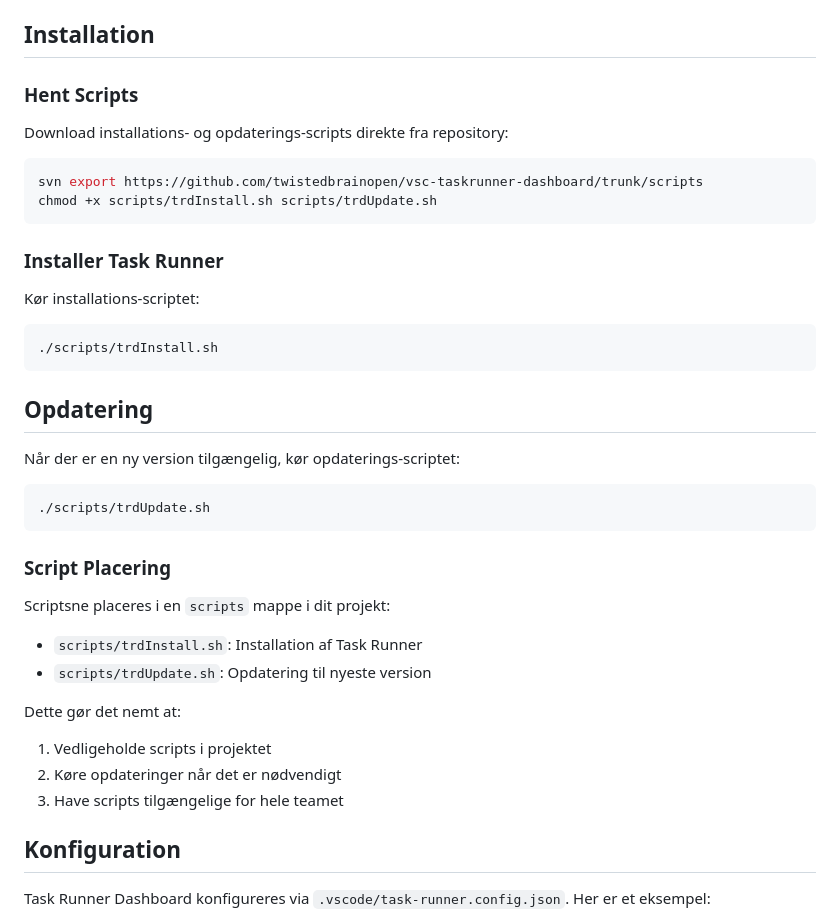
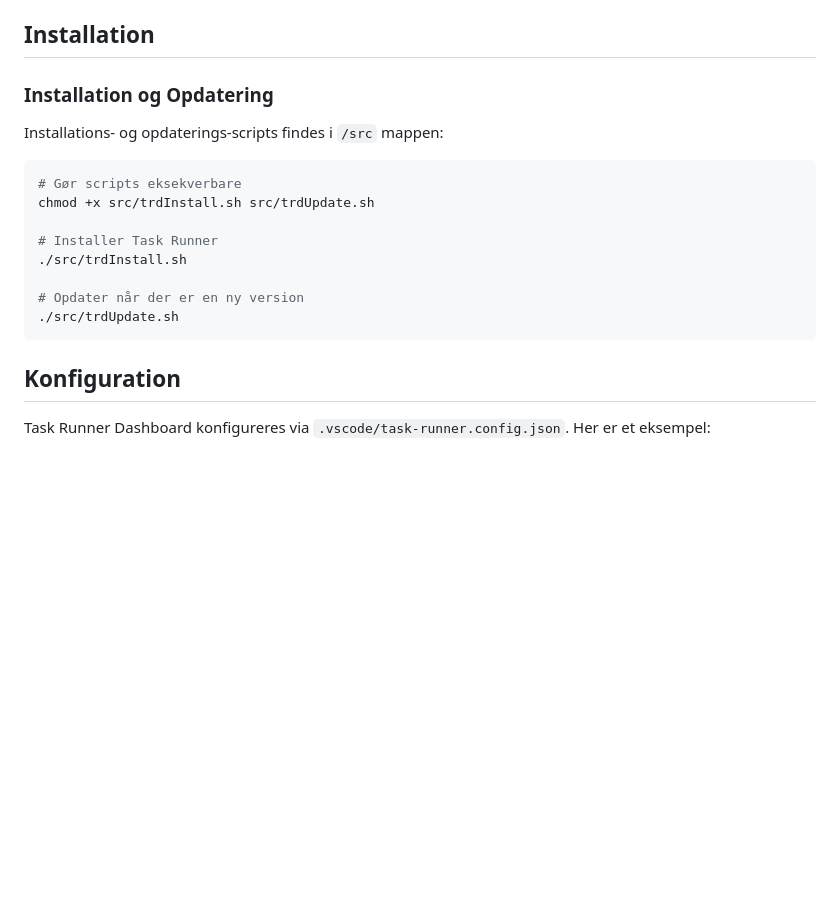
Before and after one commit to twistedbrainopen/vsc-taskrunner-dashboard, a Markdown page: README.md, the part around the change printed below. Drawn GitHub-style; blank space fills up the shorter version.

Commit message:
docs: Forenklet installations proces ved at flytte scripts til /src mappe

````diff
--- a/README.md
+++ b/README.md
@@ -95,34 +95,18 @@ Task Runner Dashboard er en VSCode extension designet til at visualisere og inte
 
 ## Installation
 
-### Hent Scripts
-Download installations- og opdaterings-scripts direkte fra repository:
+### Installation og Opdatering
+Installations- og opdaterings-scripts findes i `/src` mappen:
 ```bash
-svn export https://github.com/twistedbrainopen/vsc-taskrunner-dashboard/trunk/scripts
-chmod +x scripts/trdInstall.sh scripts/trdUpdate.sh
+# Gør scripts eksekverbare
+chmod +x src/trdInstall.sh src/trdUpdate.sh
+
+# Installer Task Runner
+./src/trdInstall.sh
+
+# Opdater når der er en ny version
+./src/trdUpdate.sh
 ```
-
-### Installer Task Runner
-Kør installations-scriptet:
-```bash
-./scripts/trdInstall.sh
-```
-
-## Opdatering
-Når der er en ny version tilgængelig, kør opdaterings-scriptet:
-```bash
-./scripts/trdUpdate.sh
-```
-
-### Script Placering
-Scriptsne placeres i en `scripts` mappe i dit projekt:
-- `scripts/trdInstall.sh`: Installation af Task Runner
-- `scripts/trdUpdate.sh`: Opdatering til nyeste version
-
-Dette gør det nemt at:
-1. Vedligeholde scripts i projektet
-2. Køre opdateringer når det er nødvendigt
-3. Have scripts tilgængelige for hele teamet
 
 ## Konfiguration
 Task Runner Dashboard konfigureres via `.vscode/task-runner.config.json`. Her er et eksempel:
````
Also changed, not shown: other parts of README.md (+5 -5 lines).
